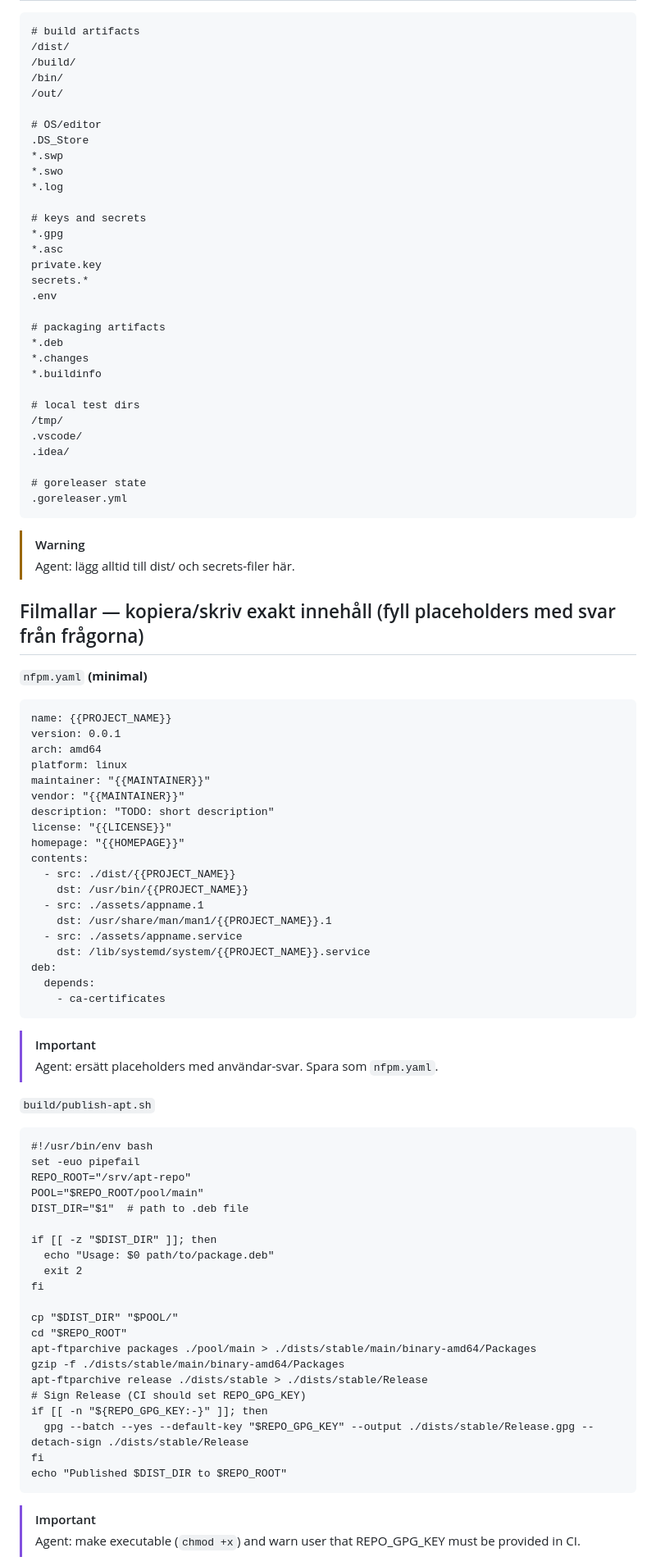
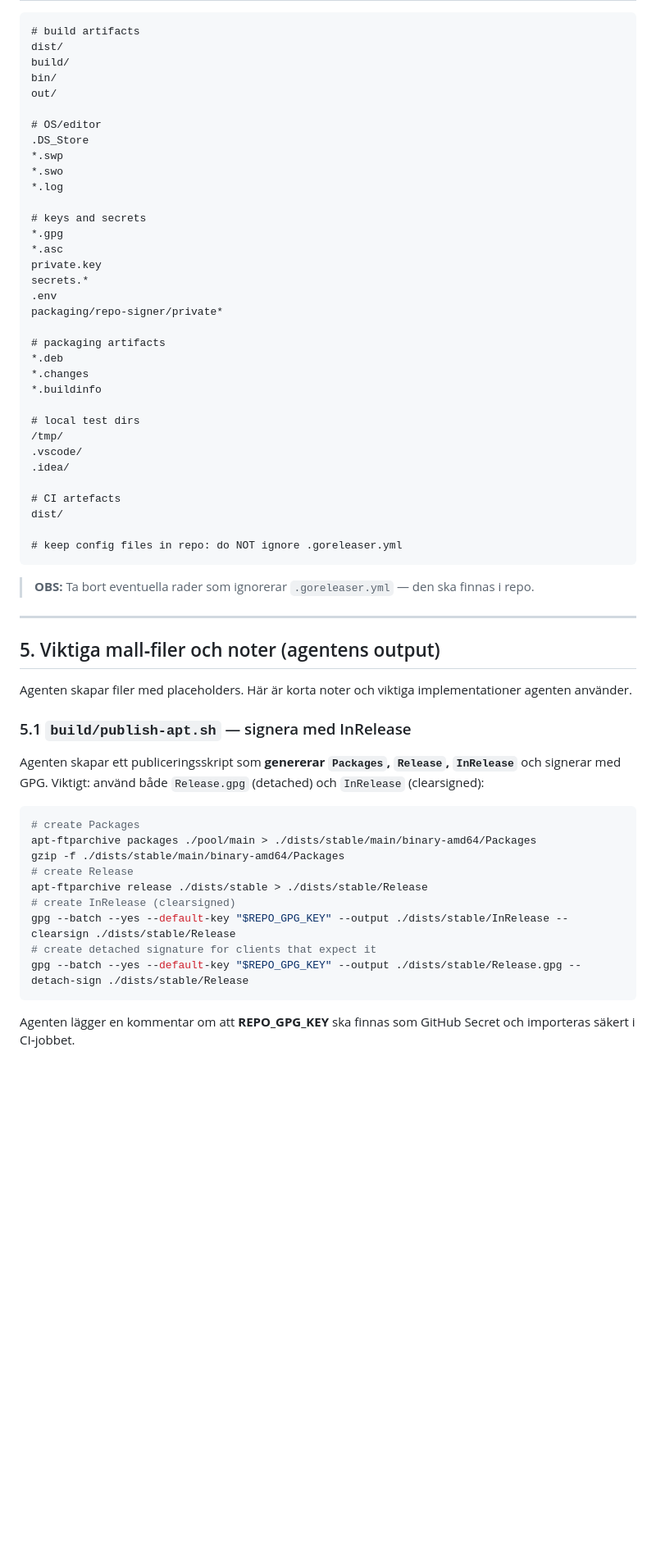
Before and after one commit to GeGGe01/gitta, a Markdown page: AGENTS.md, the part around one of its changes. Shown at 82% size. Drawn GitHub-style; blank space fills up the shorter version.

````diff
--- a/AGENTS.md
+++ b/AGENTS.md
@@ -38,9 +62,9 @@
 ```
 # build artifacts
-/dist/
-/build/
-/bin/
-/out/
+dist/
+build/
+bin/
+out/
 
 # OS/editor
 .DS_Store
@@ -54,6 +78,7 @@
 private.key
 secrets.*
 .env
+packaging/repo-signer/private*
 
 # packaging artifacts
 *.deb
@@ -65,63 +90,32 @@ secrets.*
 .vscode/
 .idea/
 
-# goreleaser state
-.goreleaser.yml
+# CI artefacts
+dist/
+
+# keep config files in repo: do NOT ignore .goreleaser.yml
 ```
-> [!WARNING]
-> Agent: lägg alltid till dist/ och secrets-filer här.
+> **OBS:** Ta bort eventuella rader som ignorerar `.goreleaser.yml` — den ska finnas i repo.
 
-## Filmallar — kopiera/skriv exakt innehåll (fyll placeholders med svar från frågorna)
-`nfpm.yaml` **(minimal)**
-```
-name: {{PROJECT_NAME}}
-version: 0.0.1
-arch: amd64
-platform: linux
-maintainer: "{{MAINTAINER}}"
-vendor: "{{MAINTAINER}}"
-description: "TODO: short description"
-license: "{{LICENSE}}"
-homepage: "{{HOMEPAGE}}"
-contents:
-  - src: ./dist/{{PROJECT_NAME}}
-    dst: /usr/bin/{{PROJECT_NAME}}
-  - src: ./assets/appname.1
-    dst: /usr/share/man/man1/{{PROJECT_NAME}}.1
-  - src: ./assets/appname.service
-    dst: /lib/systemd/system/{{PROJECT_NAME}}.service
-deb:
-  depends:
-    - ca-certificates
-```
-> [!IMPORTANT]
-> Agent: ersätt placeholders med användar-svar. Spara som `nfpm.yaml`.
+---
 
-`build/publish-apt.sh`
-```
-#!/usr/bin/env bash
-set -euo pipefail
-REPO_ROOT="/srv/apt-repo"
-POOL="$REPO_ROOT/pool/main"
-DIST_DIR="$1"  # path to .deb file
+## 5. Viktiga mall‑filer och noter (agentens output)
+Agenten skapar filer med placeholders. Här är korta noter och viktiga implementationer agenten använder.
 
-if [[ -z "$DIST_DIR" ]]; then
-  echo "Usage: $0 path/to/package.deb"
-  exit 2
-fi
+### 5.1 `build/publish-apt.sh` — signera med InRelease
+Agenten skapar ett publiceringsskript som **genererar `Packages`, `Release`, `InRelease`** och signerar med GPG. Viktigt: använd både `Release.gpg` (detached) och `InRelease` (clearsigned):
 
-cp "$DIST_DIR" "$POOL/"
-cd "$REPO_ROOT"
+```bash
+# create Packages
 apt-ftparchive packages ./pool/main > ./dists/stable/main/binary-amd64/Packages
 gzip -f ./dists/stable/main/binary-amd64/Packages
+# create Release
 apt-ftparchive release ./dists/stable > ./dists/stable/Release
-# Sign Release (CI should set REPO_GPG_KEY)
-if [[ -n "${REPO_GPG_KEY:-}" ]]; then
-  gpg --batch --yes --default-key "$REPO_GPG_KEY" --output ./dists/stable/Release.gpg --detach-sign ./dists/stable/Release
-fi
-echo "Published $DIST_DIR to $REPO_ROOT"
+# create InRelease (clearsigned)
+gpg --batch --yes --default-key "$REPO_GPG_KEY" --output ./dists/stable/InRelease --clearsign ./dists/stable/Release
+# create detached signature for clients that expect it
+gpg --batch --yes --default-key "$REPO_GPG_KEY" --output ./dists/stable/Release.gpg --detach-sign ./dists/stable/Release
 ```
 
-> [!IMPORTANT]
-> Agent: make executable (`chmod +x`) and warn user that REPO_GPG_KEY must be provided in CI.
+Agenten lägger en kommentar om att **REPO_GPG_KEY** ska finnas som GitHub Secret och importeras säkert i CI‑jobbet.
 
````
Also changed, not shown: other parts of AGENTS.md (+102 -125 lines).
